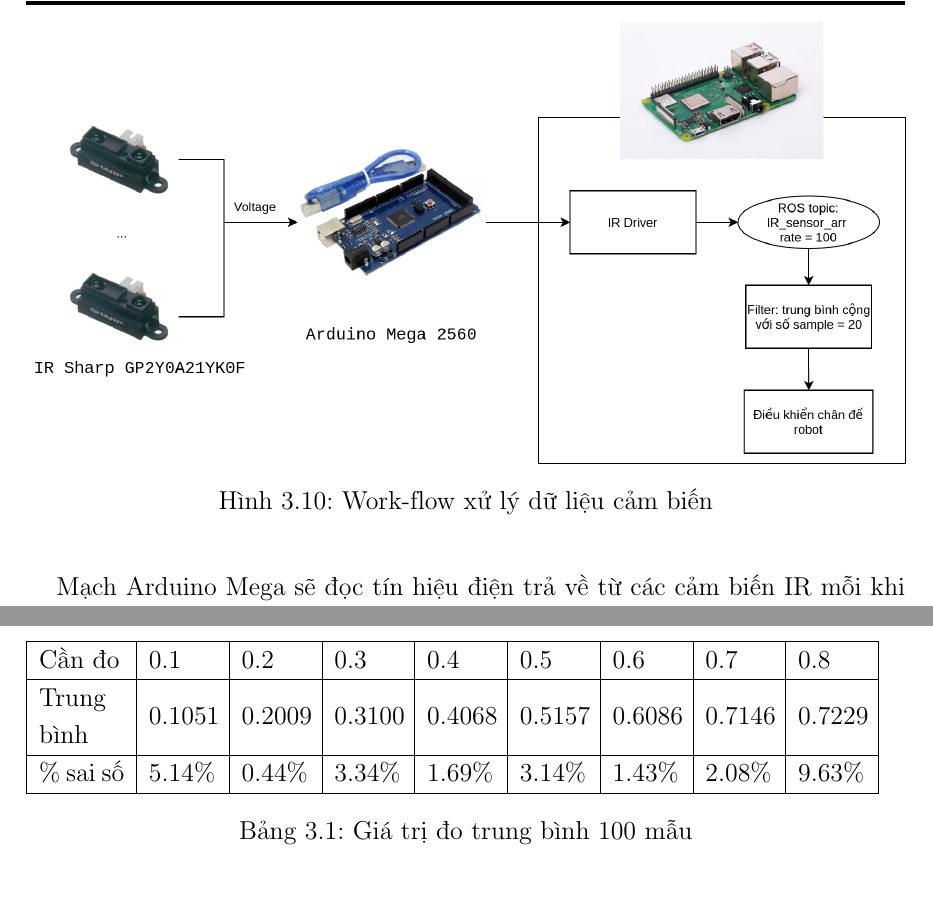
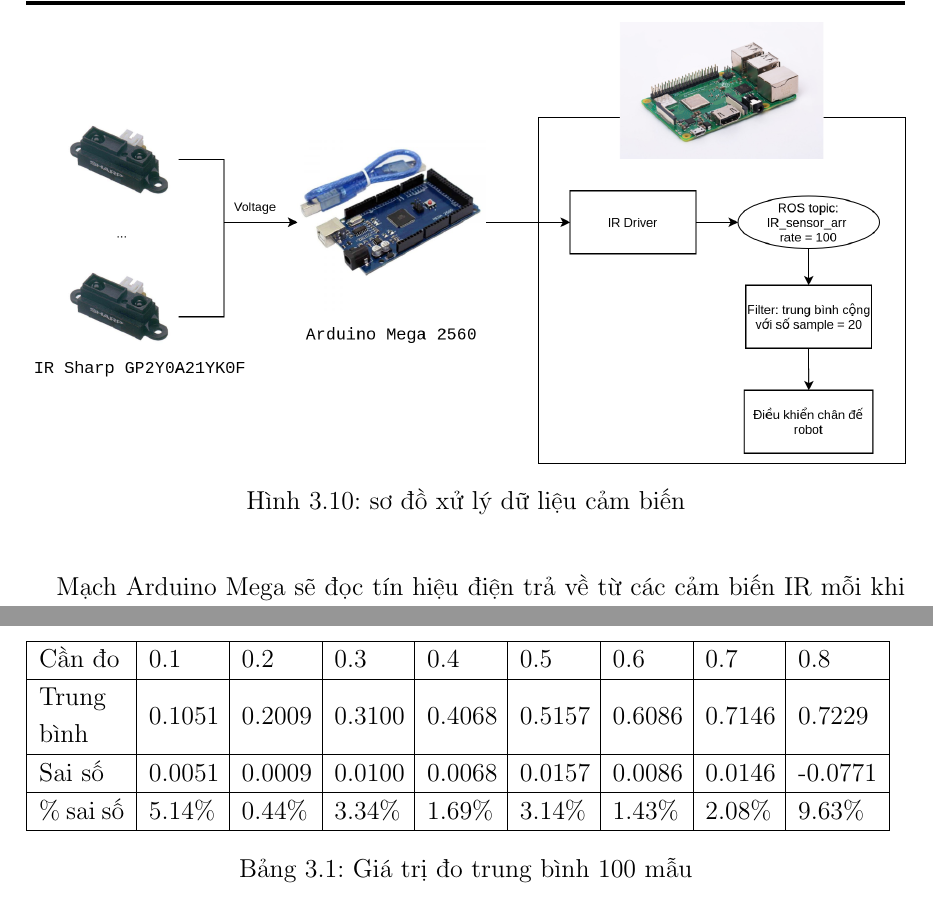
Before and after one commit to Huyhust13/luanvanCH, a LaTeX book (LuanVanThS_v1.0_main.tex, which reads chapters/chapter34.tex): two parts of pages 52 and 58 of 67, joined at a grey line, cut so that both start at the same text. Compiled offline with pdfLaTeX.

Commit message:
update June 19

```diff
--- a/chapters/chapter34.tex
+++ b/chapters/chapter34.tex
@@ -272,7 +272,7 @@
 \begin{figure}[htbp]
     \centering
     \includegraphics[width=\linewidth]{figures/ir_safety_controller-dataProcessing.png}
-    \caption{Work-flow xử lý dữ liệu cảm biến}
+    \caption{sơ đồ xử lý dữ liệu cảm biến}
     \label{fig:workflow-dataProcessing}
 \end{figure}
 
@@ -439,10 +439,11 @@
 \end{figure}
 
 \begin{table}[htbp]
-    \begin{tabular}{|m{1.5cm}|m{1.2cm}|m{1.2cm}|m{1.2cm}|m{1.2cm}|m{1.2cm}|m{1.2cm}|m{1.2cm}|m{1.2cm}|}
+    \begin{tabular}{|m{1.5cm}|m{1.2cm}|m{1.2cm}|m{1.2cm}|m{1.2cm}|m{1.2cm}|m{1.2cm}|m{1.2cm}|m{1.4cm}|}
         \hline
         Cần đo     & 0.1      & 0.2      & 0.3      & 0.4      & 0.5      & 0.6      & 0.7      & 0.8      \\ \hline
         Trung bình & 0.1051   & 0.2009   & 0.3100   & 0.4068   & 0.5157   & 0.6086   & 0.7146       & 0.7229 \\ \hline
+        Sai số & 0.0051 & 0.0009 &   0.0100 & 0.0068 &   0.0157 & 0.0086 &   0.0146 & -0.0771 \\ \hline
         \% sai số  & 5.14\% & 	0.44\% &	3.34\% &	1.69\% &	3.14\% &	1.43\% &	2.08\% &	9.63\% \\
         \hline
     \end{tabular}
```
Also changed, not shown: chapters/chapter34.tex (6 more changed lines).
